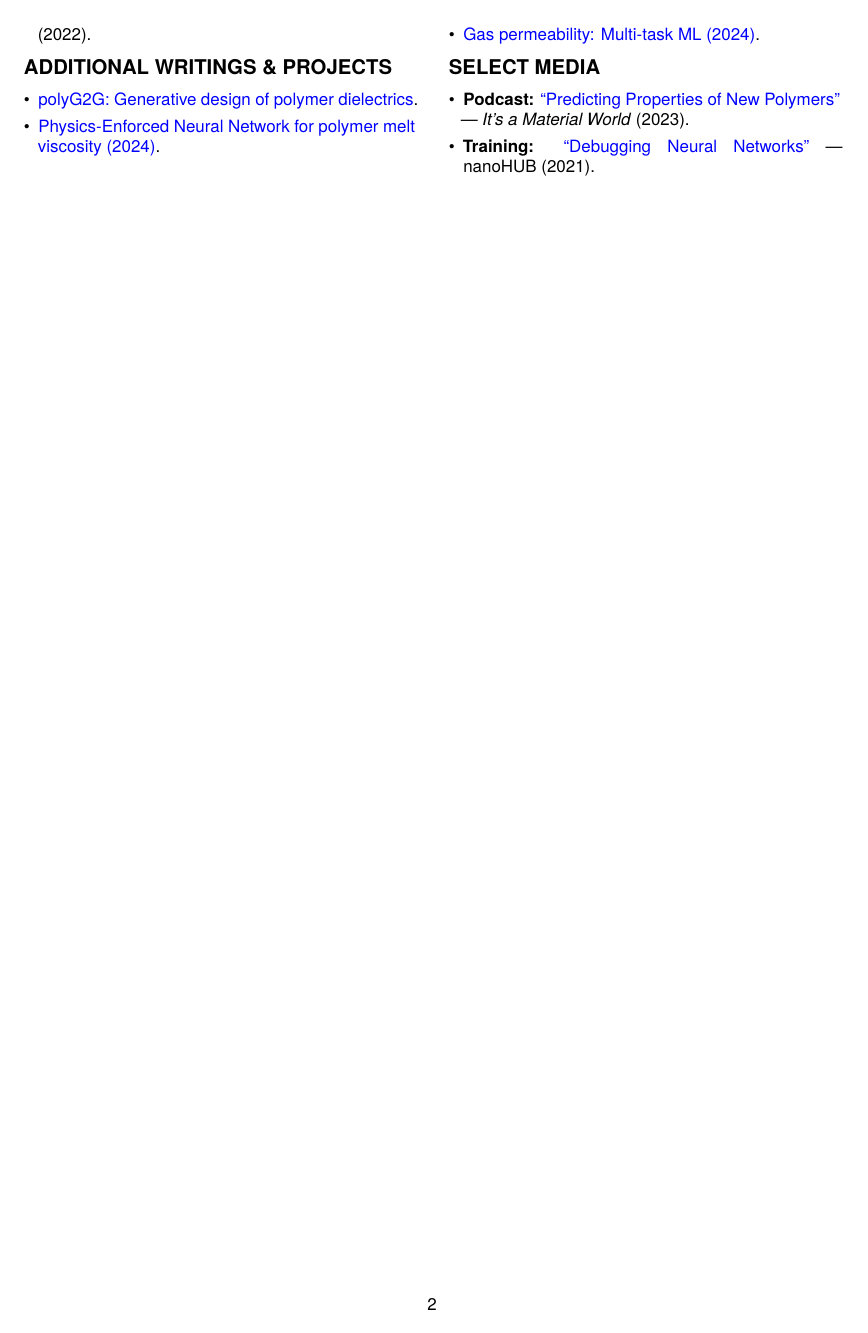
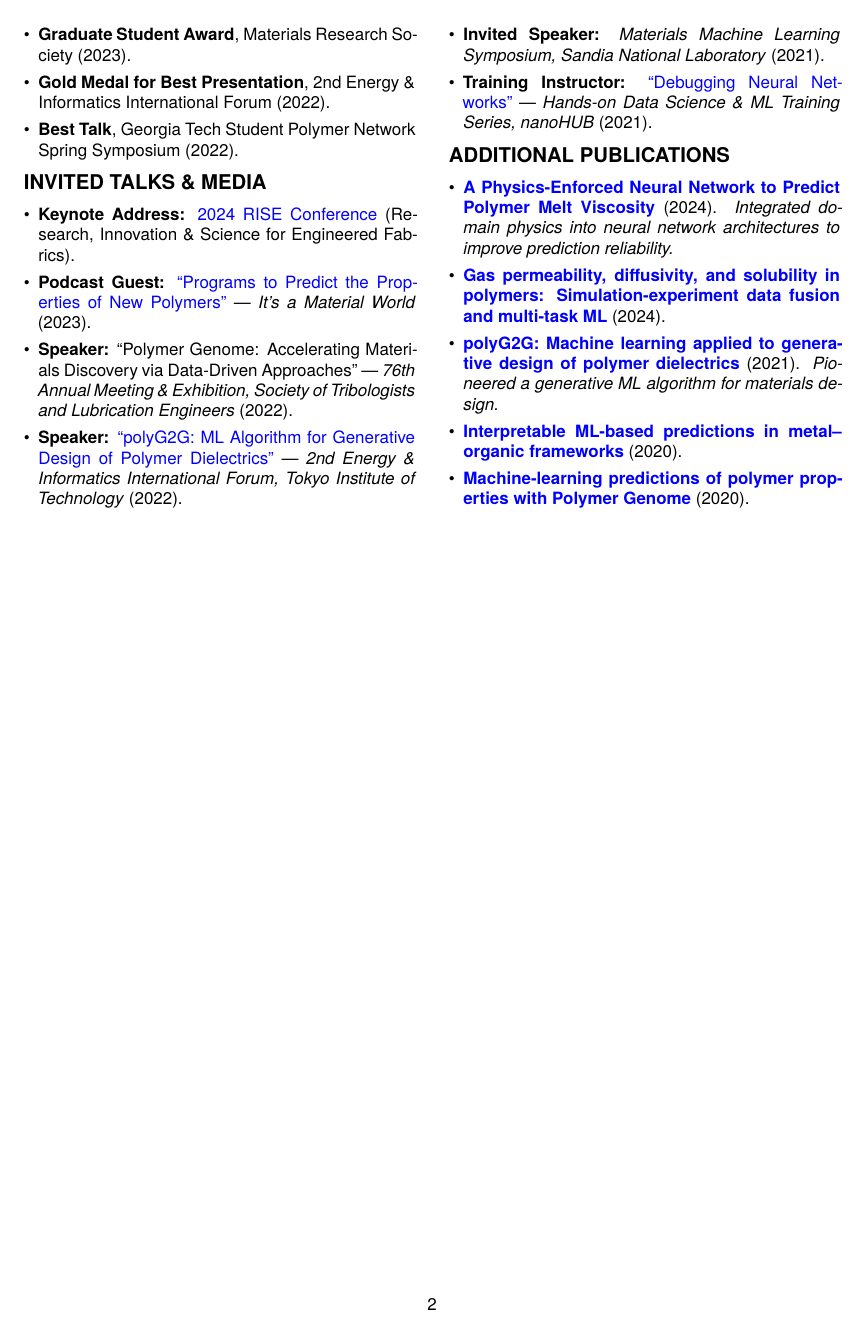
Before and after one commit to rishipgurnani/resume-2026, a LaTeX document (main.tex): page 2 of 2. Compiled offline with XeLaTeX.

Commit message:
Update bunch of sections

```diff
--- a/main.tex
+++ b/main.tex
@@ -109,16 +107,25 @@
+  \item \textbf{Graduate Student Award}, Materials Research Society (2023).
+  \item \textbf{Gold Medal for Best Presentation}, 2nd Energy \& Informatics International Forum (2022).
+  \item \textbf{Best Talk}, Georgia Tech Student Polymer Network Spring Symposium (2022).
 \end{itemize}
 
-\section*{ADDITIONAL WRITINGS \& PROJECTS}
+\section*{INVITED TALKS \& MEDIA}
 \begin{itemize}[leftmargin=*]
-  \item \href{https://rishigurnani.files.wordpress.com/2021/08/polyg2g-a-novel-machine-learning-algorithm-applied-to-the-generative-design-of-polymer-dielectrics.pdf}{polyG2G: Generative design of polymer dielectrics}.
-  \item \href{https://arxiv.org/abs/2409.05240}{Physics-Enforced Neural Network for polymer melt viscosity (2024)}.
-  \item \href{https://www.nature.com/articles/s41524-024-01373-9}{Gas permeability: Multi-task ML (2024)}.
+  \item \textbf{Keynote Address:} \href{https://www.riseconf.net/}{2024 RISE Conference} (Research, Innovation \& Science for Engineered Fabrics).
+  \item \textbf{Podcast Guest:} \href{https://www.youtube.com/watch?v=srLJlK67tXc&t=6s&themeRefresh=1}{``Programs to Predict the Properties of New Polymers''} — \textit{It's a Material World} (2023).
+  \item \textbf{Speaker:} ``Polymer Genome: Accelerating Materials Discovery via Data-Driven Approaches'' — \textit{76th Annual Meeting \& Exhibition, Society of Tribologists and Lubrication Engineers} (2022).
+  \item \textbf{Speaker:} \href{https://rishigurnani.files.wordpress.com/2022/12/polyg2g_eiif.pdf}{``polyG2G: ML Algorithm for Generative Design of Polymer Dielectrics''} — \textit{2nd Energy \& Informatics International Forum, Tokyo Institute of Technology} (2022).
+  \item \textbf{Invited Speaker:} \textit{Materials Machine Learning Symposium, Sandia National Laboratory} (2021).
+  \item \textbf{Training Instructor:} \href{https://www.youtube.com/watch?v=TFWYoZoezrY}{``Debugging Neural Networks''} — \textit{Hands-on Data Science \& ML Training Series, nanoHUB} (2021).
 \end{itemize}
 
-\section*{SELECT MEDIA}
+\section*{ADDITIONAL PUBLICATIONS}
 \begin{itemize}[leftmargin=*]
-  \item \textbf{Podcast:} \href{https://www.youtube.com/watch?v=srLJlK67tXc&t=6s&themeRefresh=1}{``Predicting Properties of New Polymers''} — \textit{It's a Material World} (2023).
-  \item \textbf{Training:} \href{https://www.youtube.com/watch?v=TFWYoZoezrY}{``Debugging Neural Networks''} — nanoHUB (2021).
+  \item \href{https://arxiv.org/abs/2409.05240}{\textbf{A Physics-Enforced Neural Network to Predict Polymer Melt Viscosity}} (2024). \textit{Integrated domain physics into neural network architectures to improve prediction reliability.}
+  \item \href{https://www.nature.com/articles/s41524-024-01373-9}{\textbf{Gas permeability, diffusivity, and solubility in polymers: Simulation-experiment data fusion and multi-task ML}} (2024).
+  \item \href{https://rishigurnani.files.wordpress.com/2021/08/polyg2g-a-novel-machine-learning-algorithm-applied-to-the-generative-design-of-polymer-dielectrics.pdf}{\textbf{polyG2G: Machine learning applied to generative design of polymer dielectrics}} (2021). \textit{Pioneered a generative ML algorithm for materials design.}
+  \item \href{https://rishigurnani.wordpress.com/wp-content/uploads/2021/05/acs.chemmater.0c04729.pdf}{\textbf{Interpretable ML-based predictions in metal–organic frameworks}} (2020).
+  \item \href{https://rishigurnani.wordpress.com/wp-content/uploads/2020/11/5.0023759.pdf}{\textbf{Machine-learning predictions of polymer properties with Polymer Genome}} (2020).
 \end{itemize}
 
 \vfill
```
Also changed, not shown: main.tex (10 more changed lines).
